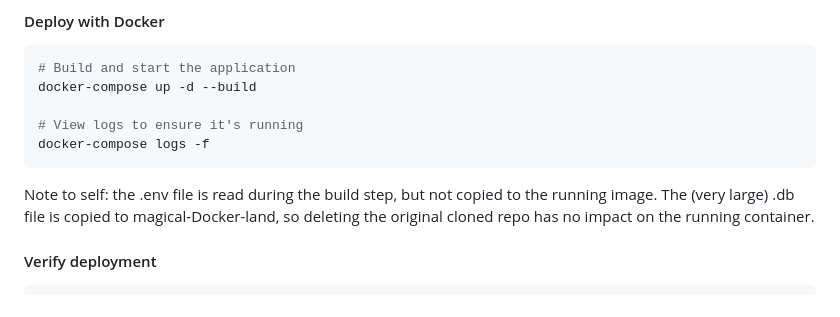
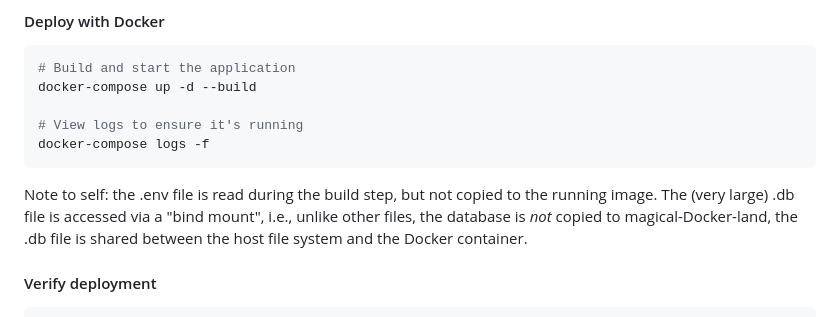
Before and after one commit to agentmorris/lila-game, a Markdown page: README.md, the part around the change. GitHub-like rendering.

````diff
--- a/README.md
+++ b/README.md
@@ -159,7 +159,7 @@ docker-compose up -d --build
 docker-compose logs -f
 ```
 
-Note to self: the .env file is read during the build step, but not copied to the running image.  The (very large) .db file is copied to magical-Docker-land, so deleting the original cloned repo has no impact on the running container.
+Note to self: the .env file is read during the build step, but not copied to the running image.  The (very large) .db file is accessed via a "bind mount", i.e., unlike other files, the database is <i>not</i> copied to magical-Docker-land, the .db file is shared between the host file system and the Docker container.
 
 #### Verify deployment
 
````
